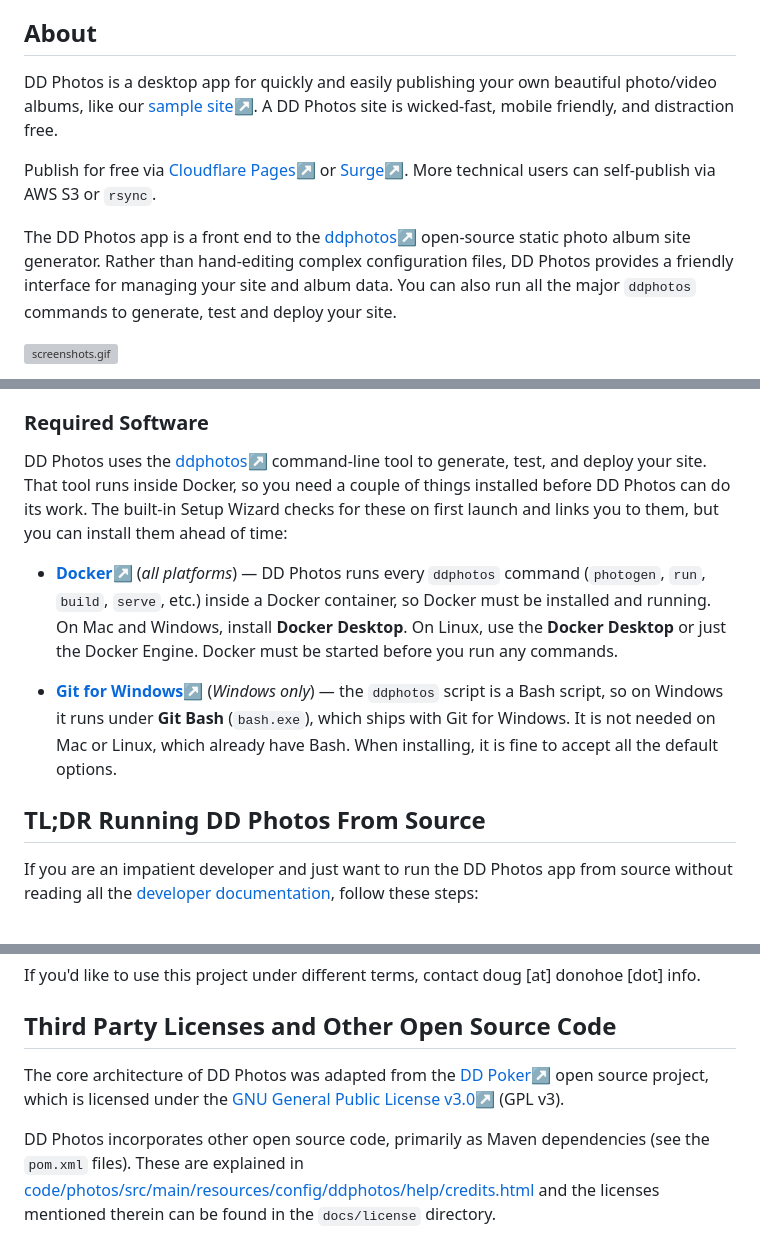
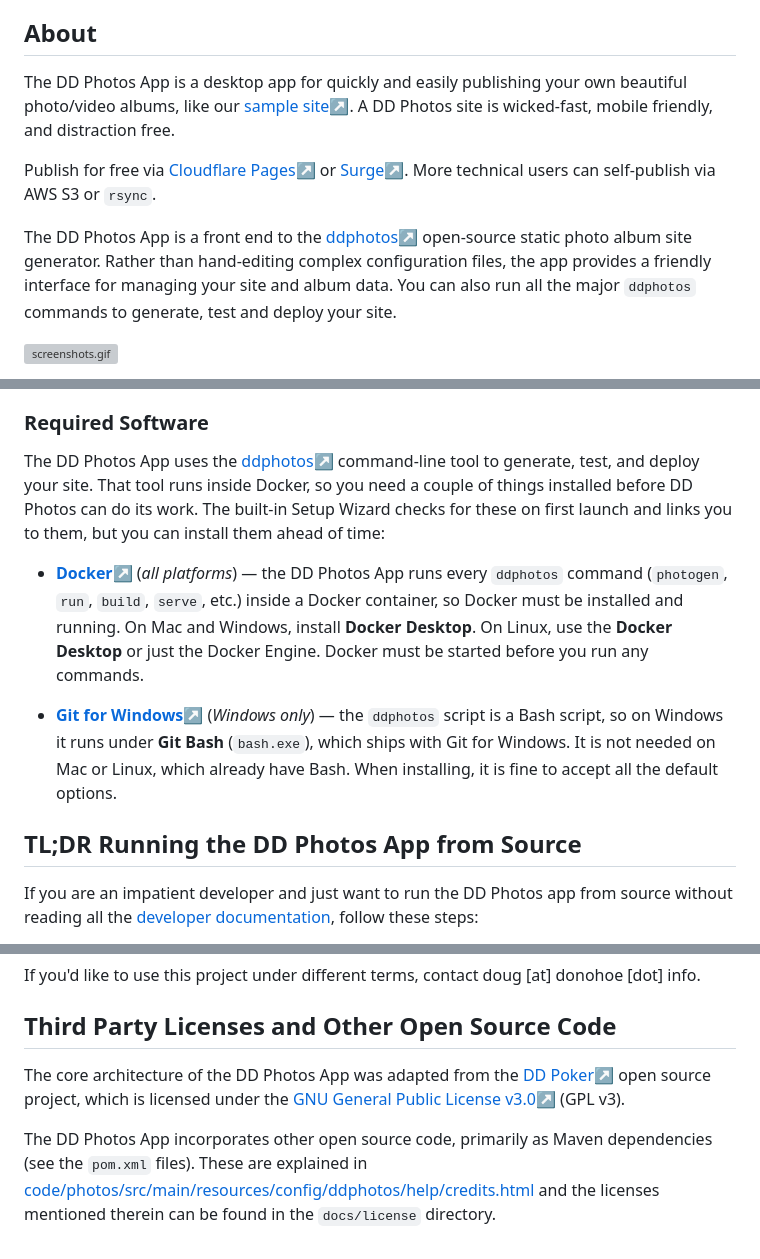
Before and after one commit to dougdonohoe/ddphotos-app, a Markdown page: README.md, 3 parts joined by grey strips. Drawn GitHub-style; grey boxes are pictures that could not be loaded.

Commit message:
Use "DD Photos App" consistently

```diff
--- a/README.md
+++ b/README.md
@@ -14,16 +14,15 @@ for a walkthrough with screenshots.
 
 ## About
 
-DD Photos is a desktop app for quickly and easily publishing your own beautiful photo/video albums, like our
-[sample site↗](https://ddphotos.donohoe.info).  A DD Photos site is wicked-fast,
-mobile friendly, and distraction free.
+The DD Photos App is a desktop app for quickly and easily publishing your own beautiful photo/video albums, like our
+[sample site↗](https://ddphotos.donohoe.info).  A DD Photos site is wicked-fast, mobile friendly, and distraction free.
 
 Publish for free via [Cloudflare Pages↗](https://pages.cloudflare.com) or [Surge↗](https://surge.sh).  More technical users can self-publish
 via AWS S3 or `rsync`.
 
-The DD Photos app is a front end to the [ddphotos↗](https://github.com/dougdonohoe/ddphotos)
+The DD Photos App is a front end to the [ddphotos↗](https://github.com/dougdonohoe/ddphotos)
 open-source static photo album site generator. Rather than hand-editing complex configuration
-files, DD Photos provides a friendly interface for managing your site and album data.
+files, the app provides a friendly interface for managing your site and album data.
 You can also run all the major `ddphotos` commands to generate, test and deploy your site.
 
 ![screenshots.gif](images/screenshots.gif)
@@ -94,13 +93,13 @@ We are grateful that they provided us an open source license.
 
 ### Required Software
 
-DD Photos uses the [ddphotos↗](https://github.com/dougdonohoe/ddphotos) command-line
+The DD Photos App uses the [ddphotos↗](https://github.com/dougdonohoe/ddphotos) command-line
 tool to generate, test, and deploy your site. That tool runs inside Docker, so you
 need a couple of things installed before DD Photos can do its work. The built-in
 Setup Wizard checks for these on first launch and links you to them, but you can
 install them ahead of time:
 
-- **[Docker↗](https://www.docker.com/get-started/)** (_all platforms_) — DD Photos runs
+- **[Docker↗](https://www.docker.com/get-started/)** (_all platforms_) — the DD Photos App runs
   every `ddphotos` command (`photogen`, `run`, `build`, `serve`, etc.) inside a Docker
   container, so Docker must be installed and running. On Mac and Windows, install
   **Docker Desktop**. On Linux, use the **Docker Desktop** or
@@ -112,7 +111,7 @@ install them ahead of time:
   which already have Bash. When installing, it is fine to accept all the default
   options.
 
-## TL;DR Running DD Photos From Source
+## TL;DR Running the DD Photos App from Source
 
 If you are an impatient developer and just want to run the DD Photos app from source without
 reading all the [developer documentation](README-DEV.md), follow these steps:
@@ -151,11 +150,11 @@ If you'd like to use this project under different terms, contact doug [at] donoh
 
 ## Third Party Licenses and Other Open Source Code
 
-The core architecture of DD Photos was adapted from the
+The core architecture of the DD Photos App was adapted from the
 [DD Poker↗](https://github.com/dougdonohoe/ddpoker) open source project,
 which is licensed under the [GNU General Public License v3.0↗](https://www.gnu.org/licenses/gpl-3.0.html) (GPL v3).
 
-DD Photos incorporates other open source code, primarily as Maven dependencies
+The DD Photos App incorporates other open source code, primarily as Maven dependencies
 (see the `pom.xml` files).  These are explained in
 [code/photos/src/main/resources/config/ddphotos/help/credits.html](code/photos/src/main/resources/config/ddphotos/help/credits.html) and the licenses
 mentioned therein can be found in the `docs/license` directory.
```
Also changed, not shown: other parts of README.md (+2 -2 lines).
